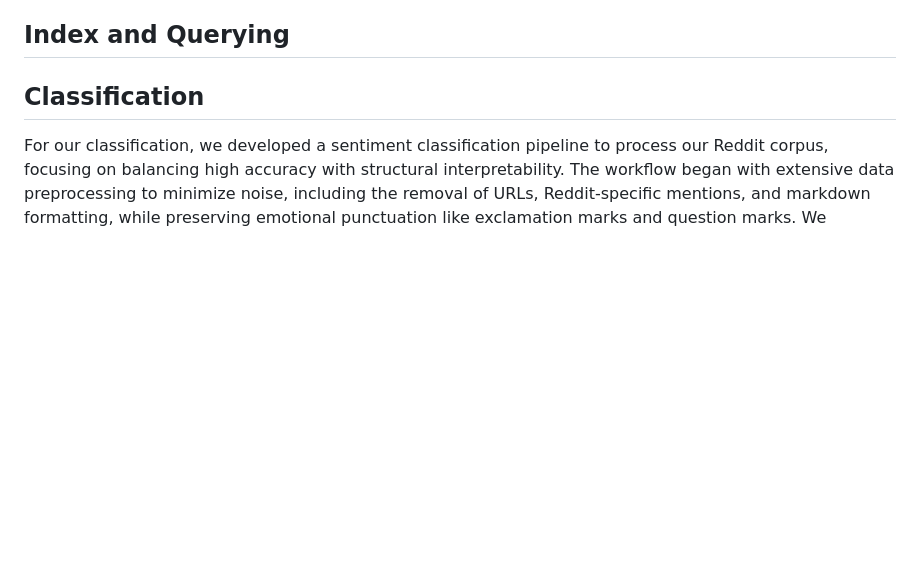
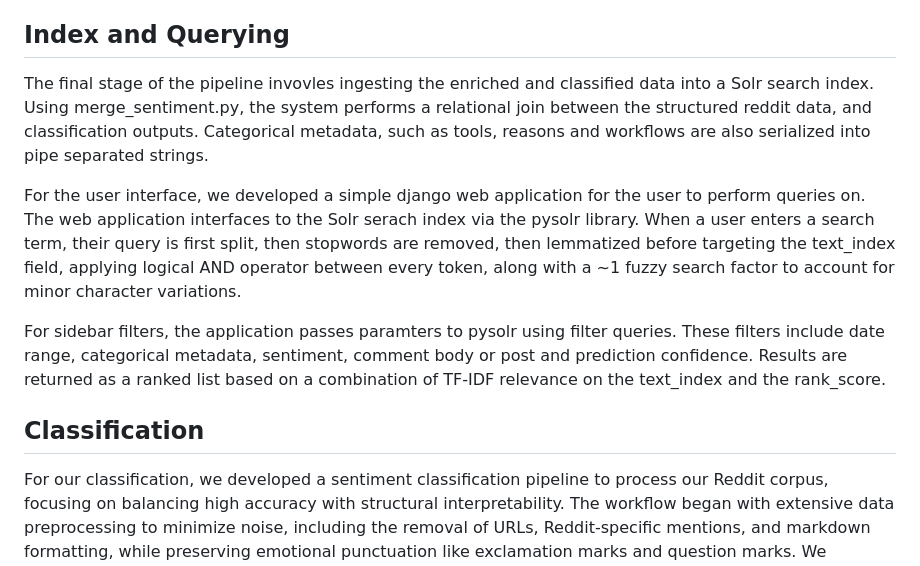
Before and after one commit to Jyhrie/Info_Retrieval_NTU, a Markdown page: README.md, the part around the change. Rendered like a GitHub page; blank space fills up the shorter version.

Commit message:
update reademe

```diff
--- a/README.md
+++ b/README.md
@@ -18,6 +18,12 @@ During the enrichment phase, we expanded these initial posts by retrieving their
 to start solr
 
 ## Index and Querying
+The final stage of the pipeline invovles ingesting the enriched and classified data into a Solr search index. Using merge_sentiment.py, the system performs a relational join between the structured reddit data, and classification outputs. Categorical metadata, such as tools, reasons and workflows are also serialized into pipe separated strings.
+
+For the user interface, we developed a simple django web application for the user to perform queries on. The web application interfaces to the Solr serach index via the pysolr library. When a user enters a search term, their query is first split, then stopwords are removed, then lemmatized before targeting the text_index field, applying logical AND operator between every token, along with a ~1 fuzzy search factor to account for minor character variations.
+
+For sidebar filters, the application passes paramters to pysolr using filter queries. These filters include date range, categorical metadata, sentiment, comment body or post and prediction confidence.
+Results are returned as a ranked list based on a combination of TF-IDF relevance on the text_index and the rank_score.
 
 ## Classification
 For our classification, we developed a sentiment classification pipeline to process our Reddit corpus, focusing on balancing high accuracy with structural interpretability. The workflow began with extensive data preprocessing to minimize noise, including the removal of URLs, Reddit-specific mentions, and markdown formatting, while preserving emotional punctuation like exclamation marks and question marks. We employed a hybrid methodology utilizing SenticNet as a lightweight subjectivity gate to filter opinionated content before applying transformer-based models like Cardiff RoBERTa and RoBERTa-MNLI. Our benchmarking on a manually labeled 1,000-record ground truth dataset revealed that the Cardiff-only configuration was the superior performer, achieving a macro-F1 score of 0.7808 and an accuracy of 0.7780. To confirm the system’s real-world reliability, we conducted a random accuracy test on the remaining 53,485 records, which demonstrated stable behavior and practical efficiency beyond the initial evaluation set.
```
